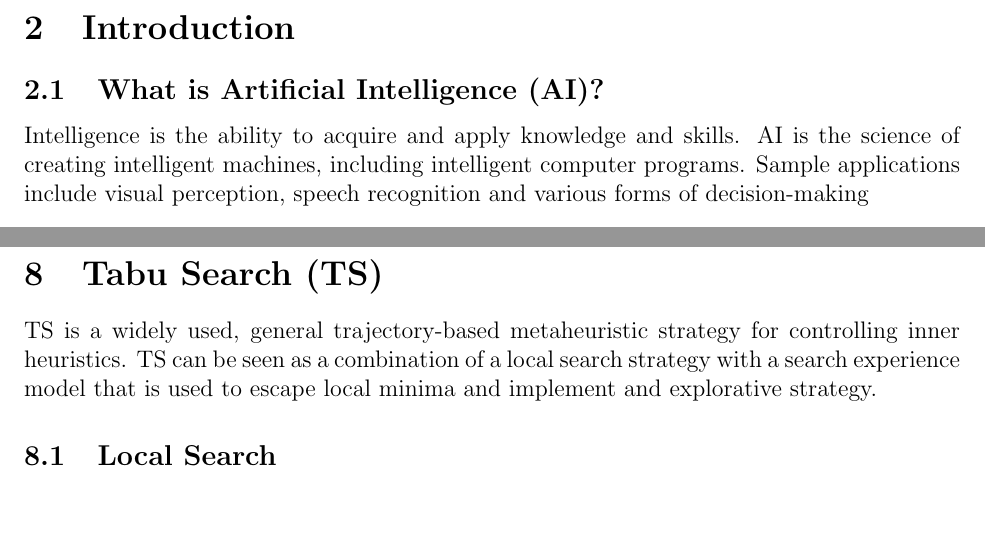
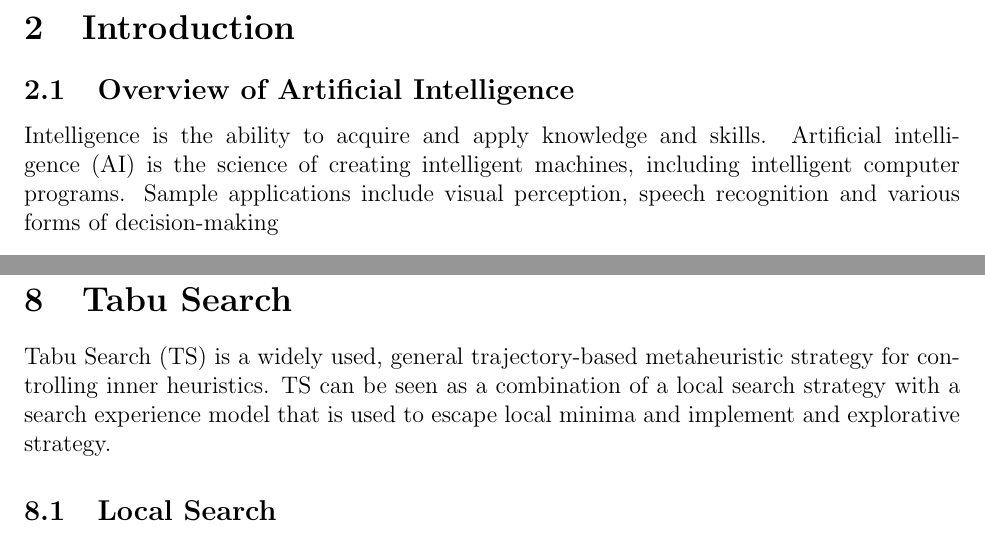
Before and after one commit to m-socha/ECE-457A-Notes, a LaTeX document (notes.tex): two parts of pages 6 and 19 of 33, joined at a grey line, cut so that both start at the same text, the shorter picture padded with empty space. Compiled offline with pdfLaTeX.

Commit message:
Remove acronyms from section headings.

```diff
--- a/notes.tex
+++ b/notes.tex
@@ -52,8 +52,7 @@
 
   \section{Introduction}
 
-    \subsection{What is Artificial Intelligence (AI)?}
-      Intelligence is the ability to acquire and apply knowledge and skills. AI is the science of creating intelligent machines,
-      including intelligent computer programs. Sample applications include visual perception, speech recognition and various
-      forms of decision-making
+    \subsection{Overview of Artificial Intelligence}
+      Intelligence is the ability to acquire and apply knowledge and skills. Artificial intelligence (AI) is the science of creating intelligent machines,
+      including intelligent computer programs. Sample applications include visual perception, speech recognition and various forms of decision-making
 
@@ -399,9 +398,9 @@
 
   \newpage
 
-  \section{Tabu Search (TS)}
-    TS is a widely used, general trajectory-based metaheuristic strategy for controlling inner heuristics. TS can be seen as a combination of a local search strategy with a search experience
-    model that is used to escape local minima and implement and explorative strategy.
+  \section{Tabu Search}
+    Tabu Search (TS) is a widely used, general trajectory-based metaheuristic strategy for controlling inner heuristics. TS can be seen as a combination of a local
+    search strategy with a search experience model that is used to escape local minima and implement and explorative strategy.
 
     \subsection{Local Search}
       Local search strategies start with an initial feasible solution, after which a series of local modifications are applied. If a modification generates a better solution,
```
Also changed, not shown: notes.pdf, notes.tex (8 more changed lines).
